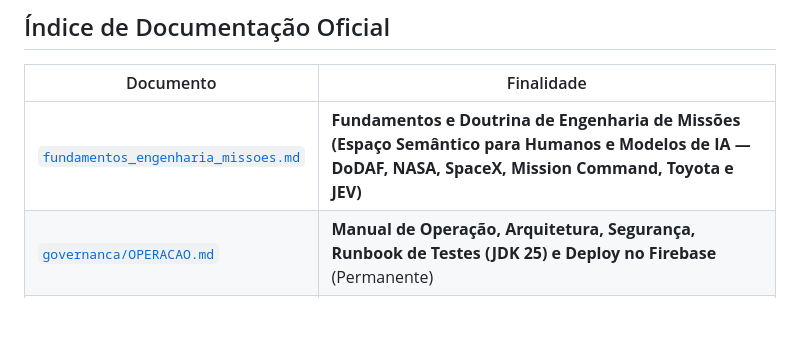
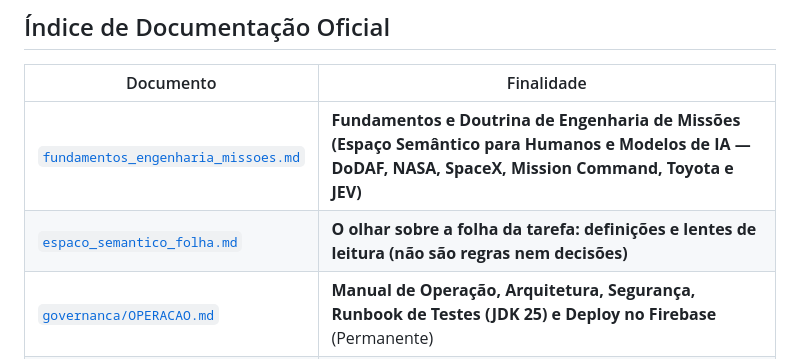
Before and after one commit to BR-Tavares/Tarefas-build, a Markdown page: README.md, the part around the change. Drawn GitHub-style; blank space fills up the shorter version.

```diff
--- a/README.md
+++ b/README.md
@@ -13,6 +13,7 @@ Implementação da v1 do **App de Missões (PWA no Firebase)**, seguindo integra
 | Documento | Finalidade |
 |---|---|
 | [`fundamentos_engenharia_missoes.md`](./fundamentos_engenharia_missoes.md) | **Fundamentos e Doutrina de Engenharia de Missões (Espaço Semântico para Humanos e Modelos de IA — DoDAF, NASA, SpaceX, Mission Command, Toyota e JEV)** |
+| [`espaco_semantico_folha.md`](./espaco_semantico_folha.md) | **O olhar sobre a folha da tarefa: definições e lentes de leitura (não são regras nem decisões)** |
 | [`governanca/OPERACAO.md`](./governanca/OPERACAO.md) | **Manual de Operação, Arquitetura, Segurança, Runbook de Testes (JDK 25) e Deploy no Firebase** (Permanente) |
 | [`governanca/STATUS.md`](./governanca/STATUS.md) | **Fotografia do Ambiente em Produção e Homologação dos 14 Critérios de Aceite** (Presente) |
 | [`governanca/HANDOFF.md`](./governanca/HANDOFF.md) | **Passagem de Bastão da Sessão de Trabalho e Próximos Passos Imediatos** (Efêmero) |
```
Also changed, not shown: espaco_semantico_folha.md (added, +70 -0 lines).
